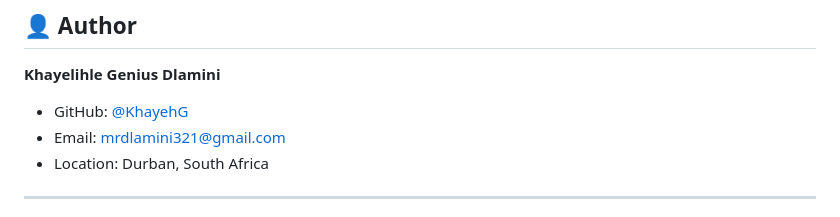
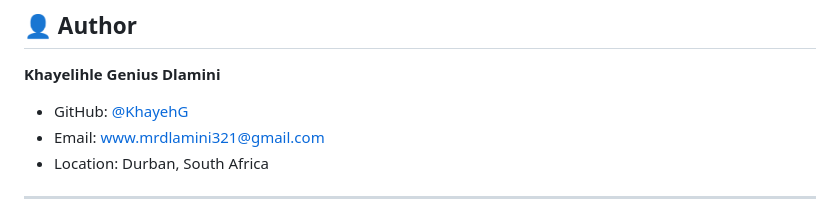
Before and after one commit to KhayehG/pyScripting, a Markdown page: README.md, the part around the change. Rendered like a GitHub page.

Commit message:
Update email format in README.md

```diff
--- a/README.md
+++ b/README.md
@@ -166,7 +166,7 @@ Generated: 2025-06-01 14:23:11
 
 **Khayelihle Genius Dlamini**
 - GitHub: [@KhayehG](https://github.com/KhayehG)
-- Email: mrdlamini321@gmail.com
+- Email: www.mrdlamini321@gmail.com
 - Location: Durban, South Africa
 
 ---
```
